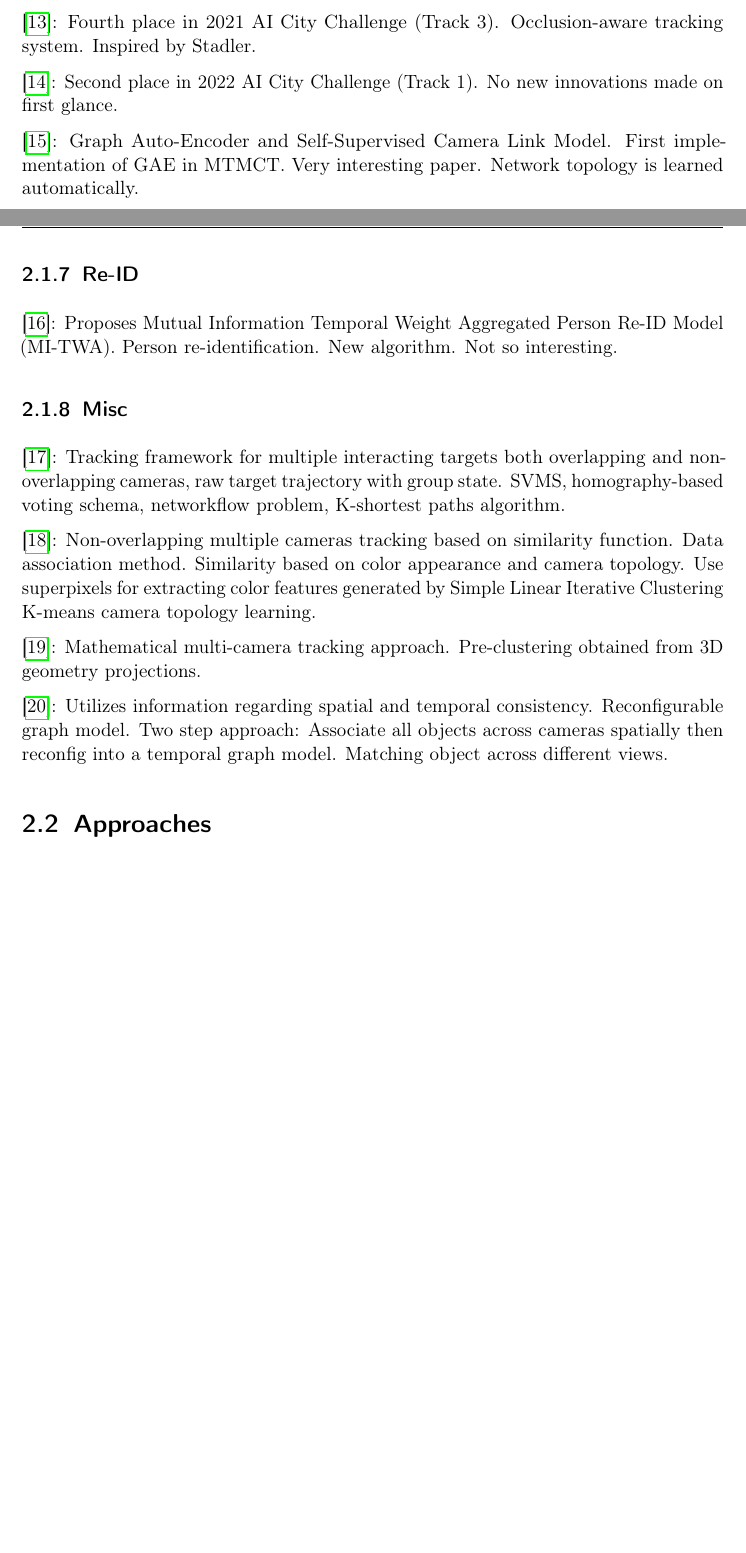
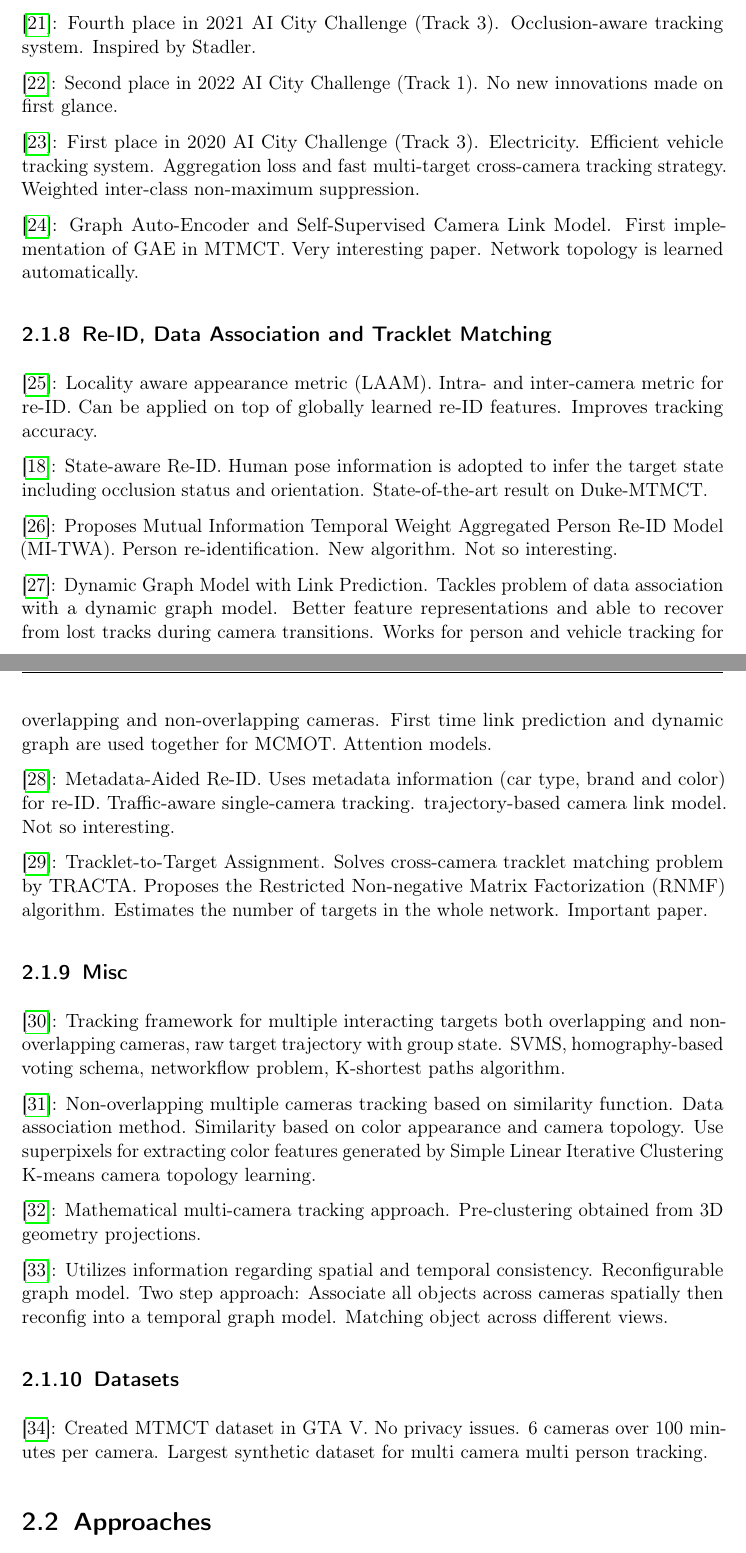
Before and after one commit to luckerma/research_project, a LaTeX document (master.tex, which reads chapters/999-structure.tex): two parts of pages 7 and 8 of 15 before the commit and two parts of pages 8 and 9 of 17 after it, joined at a grey line, cut so that both start at the same text, the shorter picture padded with empty space. Compiled offline with pdfLaTeX.

Commit message:
Enhance structure

```diff
--- a/chapters/999-structure.tex
+++ b/chapters/999-structure.tex
@@ -42,11 +58,23 @@
 
 \cite{Li22a}: Second place in 2022 AI City Challenge (Track 1). No new innovations made on first glance.
 
+\cite{Qian20}: First place in 2020 AI City Challenge (Track 3). Electricity. Efficient vehicle tracking system. Aggregation loss and fast multi-target cross-camera tracking strategy. Weighted inter-class non-maximum suppression.
+
 \cite{Hsu22}: Graph Auto-Encoder and Self-Supervised Camera Link Model. First implementation of GAE in MTMCT. Very interesting paper. Network topology is learned automatically.
 
-\subsection{Re-ID}
+\subsection{Re-ID, Data Association and Tracklet Matching}
+
+\cite{Hou19}: Locality aware appearance metric (LAAM). Intra- and inter-camera metric for re-ID. Can be applied on top of globally learned re-ID features. Improves tracking accuracy.
+
+\cite{Li19}: State-aware Re-ID. Human pose information is adopted to infer the target state including occlusion status and orientation. State-of-the-art result on Duke-MTMCT.
 
 \cite{Li22b}: Proposes Mutual Information Temporal Weight Aggregated Person Re-ID Model (MI-TWA). Person re-identification. New algorithm. Not so interesting.
+
+\cite{Quach21}: Dynamic Graph Model with Link Prediction. Tackles problem of data association with a dynamic graph model. Better feature representations and able to recover from lost tracks during camera transitions. Works for person and vehicle tracking for overlapping and non-overlapping cameras. First time link prediction and dynamic graph are used together for MCMOT. Attention models.
+
+\cite{Hsu21}: Metadata-Aided Re-ID. Uses metadata information (car type, brand and color) for re-ID. Traffic-aware single-camera tracking. trajectory-based camera link model. Not so interesting.
+
+\cite{He20a}: Tracklet-to-Target Assignment. Solves cross-camera tracklet matching problem by TRACTA. Proposes the Restricted Non-negative Matrix Factorization (RNMF) algorithm. Estimates the number of targets in the whole network. Important paper.
 
 \subsection{Misc}
 
@@ -58,6 +86,10 @@
 
 \cite{Cheng23}: Utilizes information regarding spatial and temporal consistency. Reconfigurable graph model. Two step approach: Associate all objects across cameras spatially then reconfig into a temporal graph model. Matching object across different views.
 
+\subsection{Datasets}
+
+\cite{Koehl20}: Created MTMCT dataset in GTA V. No privacy issues. 6 cameras over 100 minutes per camera. Largest synthetic dataset for multi camera multi person tracking.
+
 \section{Approaches}
 
 Single vs Multi Camera Tracking
```
Also changed, not shown: master.pdf, chapters/999-structure.tex (34 more changed lines).
